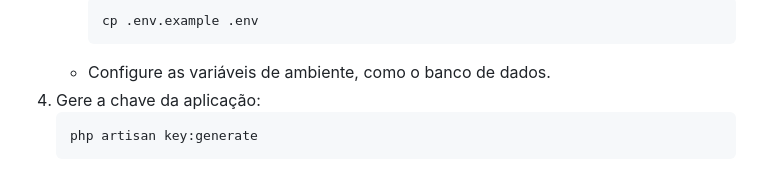
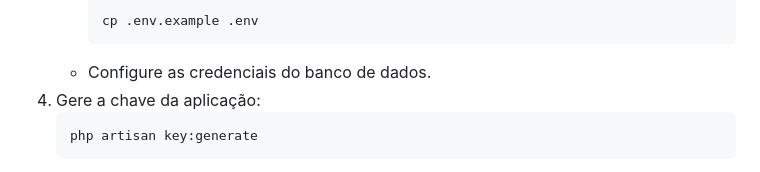
Before and after one commit to luizsett7/controle-estoque, a Markdown page: README.md, the part around the change. Drawn GitHub-style.

Commit message:
README alterado

```diff
--- a/README.md
+++ b/README.md
@@ -91,7 +91,7 @@ cd controle-estoque</code></pre>
       <li>Copie o <code>.env.example</code>:
         <pre><code>cp .env.example .env</code></pre>
       </li>
-      <li>Configure as variáveis de ambiente, como o banco de dados.</li>
+      <li>Configure as credenciais do banco de dados.</li>
     </ul>
   </li>
   <li>Gere a chave da aplicação:
```
